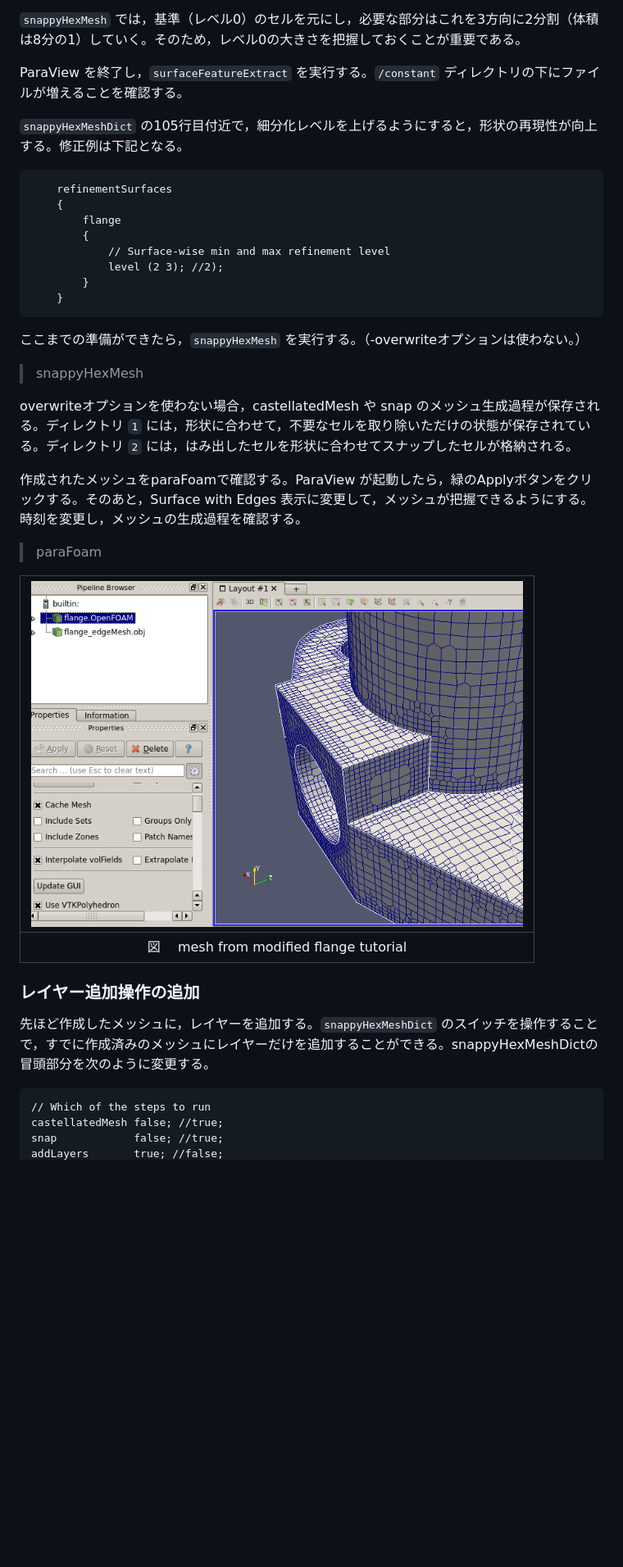
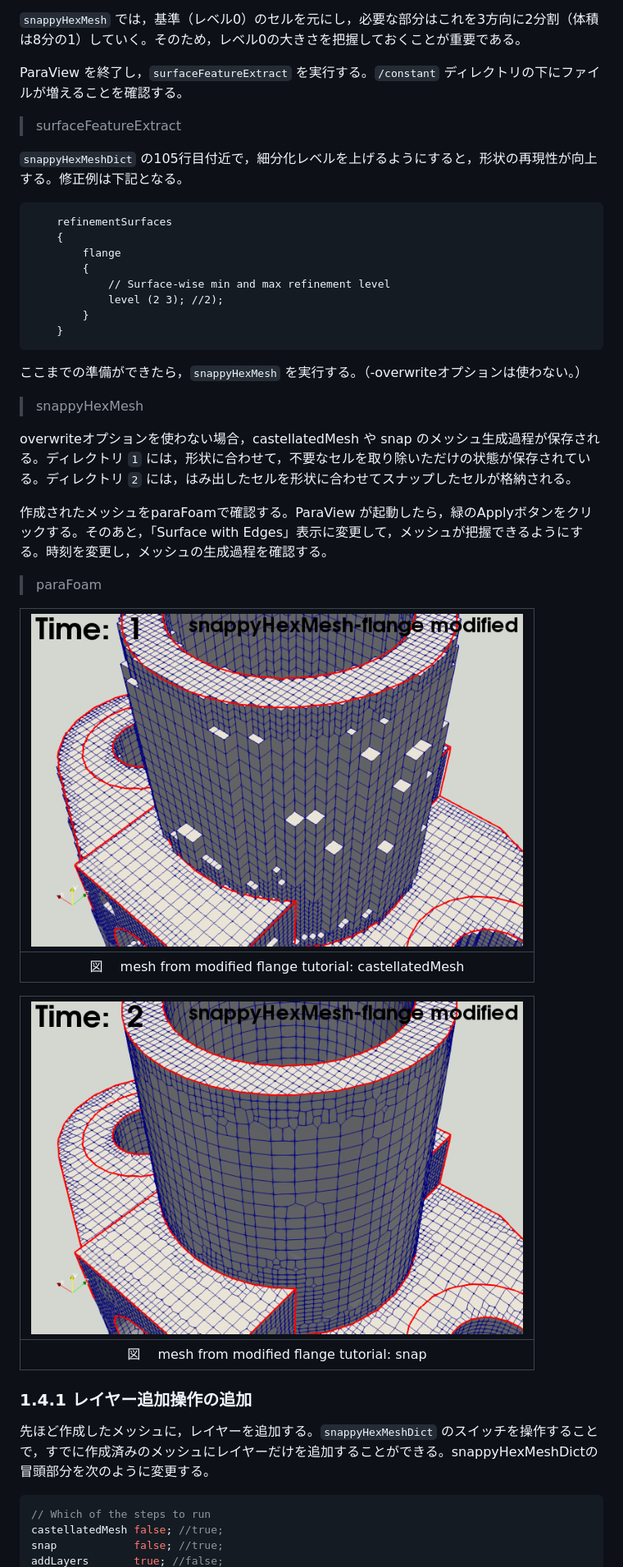
Before and after one commit to snaka-dev/Training-Mesh-OpenFOAM-basic, a Markdown page: snappyHexMesh_j.md, the part around the change printed below. Shown: that part at 82% size. GitHub-like rendering; pictures changed too: images/flange_modified_time1.png (added), images/flange_modified_time2.png (added); blank space fills up the shorter version.

````diff
--- a/snappyHexMesh_j.md
+++ b/snappyHexMesh_j.md
@@ -93,6 +93,8 @@ Wireframe表示にした上で，ParaViewのFileメニューからOpenを選択
 
 ParaView を終了し，`surfaceFeatureExtract` を実行する。`/constant` ディレクトリの下にファイルが増えることを確認する。
 
+> surfaceFeatureExtract
+
 `snappyHexMeshDict` の105行目付近で，細分化レベルを上げるようにすると，形状の再現性が向上する。修正例は下記となる。
 
 ```
@@ -107,22 +109,28 @@ ParaView を終了し，`surfaceFeatureExtract` を実行する。`/constant`
 ```
 
 ここまでの準備ができたら，`snappyHexMesh` を実行する。（-overwriteオプションは使わない。）
+
 > snappyHexMesh
 
 overwriteオプションを使わない場合，castellatedMesh や snap のメッシュ生成過程が保存される。ディレクトリ `1` には，形状に合わせて，不要なセルを取り除いただけの状態が保存されている。ディレクトリ `2` には，はみ出したセルを形状に合わせてスナップしたセルが格納される。
 
-作成されたメッシュをparaFoamで確認する。ParaView が起動したら，緑のApplyボタンをクリックする。そのあと，Surface with Edges 表示に変更して，メッシュが把握できるようにする。時刻を変更し，メッシュの生成過程を確認する。
+作成されたメッシュをparaFoamで確認する。ParaView が起動したら，緑のApplyボタンをクリックする。そのあと，「Surface with Edges」表示に変更して，メッシュが把握できるようにする。時刻を変更し，メッシュの生成過程を確認する。
 > paraFoam
 
-| <img src="images/flange_modified01.png" alt="mesh from modified flange tutorial" title="mesh from modified flange tutorial" width="600px"> |
+| <img src="images/flange_modified_time1.png" alt="mesh from modified flange tutorial" title="mesh from modified flange tutorial" width="600px"> |
 | :--------------------------------------: |
-|  図 　mesh from modified flange tutorial   |
+|  図 　mesh from modified flange tutorial: castellatedMesh   |
 
-### レイヤー追加操作の追加
+| <img src="images/flange_modified_time2.png" alt="mesh from modified flange tutorial" title="mesh from modified flange tutorial" width="600px"> |
+| :--------------------------------------: |
+|  図 　mesh from modified flange tutorial: snap   |
+
+
+### 1.4.1 レイヤー追加操作の追加
 
 先ほど作成したメッシュに，レイヤーを追加する。`snappyHexMeshDict` のスイッチを操作することで，すでに作成済みのメッシュにレイヤーだけを追加することができる。snappyHexMeshDictの冒頭部分を次のように変更する。
 
-```
+```c++
 // Which of the steps to run
 castellatedMesh false; //true;
 snap            false; //true;
````
Also changed, not shown: other parts of snappyHexMesh_j.md (+12 -9 lines), cfMesh_j.md (+7 -7 lines), introduction_j.md (+31 -27 lines), images/flange_modified_time3.png (added), 2 other files.
